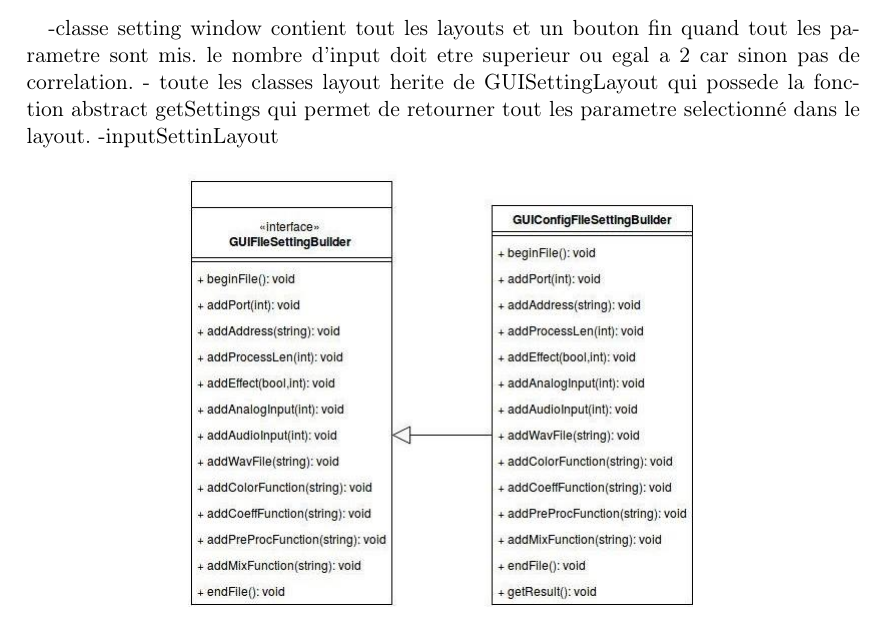
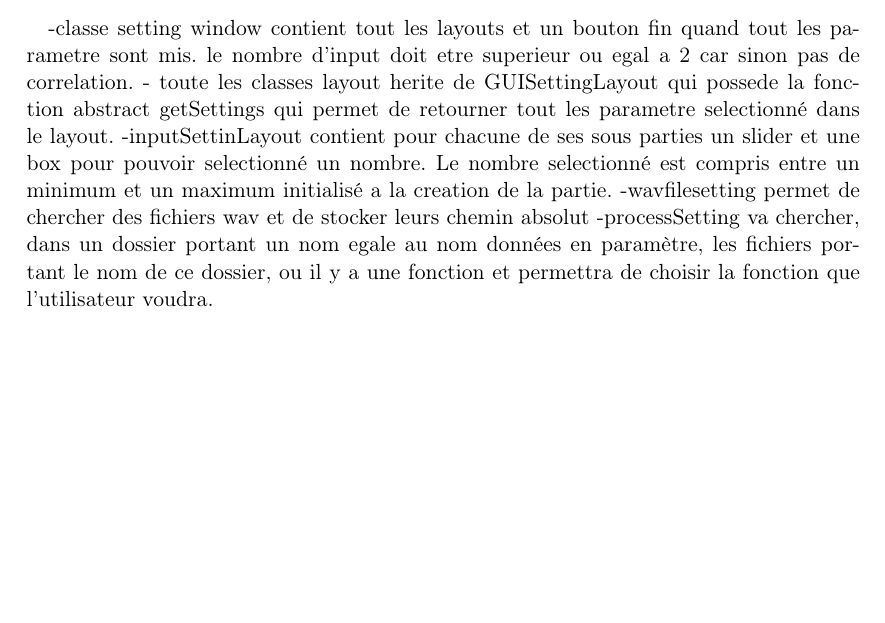
Before and after one commit to scrime-u-bordeaux/S8-PDP, a LaTeX document (doc/memoire/memoire.tex, which reads doc/memoire/Ajoutfct.tex): part of page 17 of 24, cut so that both start at the same text, the shorter picture padded with empty space. Compiled offline with pdfLaTeX.

Commit message:
modif ajoutfct.tex

```diff
--- a/doc/memoire/Ajoutfct.tex
+++ b/doc/memoire/Ajoutfct.tex
@@ -198,7 +198,17 @@ for(unsigned int i=0; i<context->audioOutChannels; i++){
  correlation.
  - toute les classes layout herite de GUISettingLayout qui possede la fonction
  abstract getSettings qui permet de retourner tout les parametre selectionné dans le layout.
- -inputSettinLayout
+ -inputSettinLayout contient pour chacune de ses sous parties un slider et une box
+ pour pouvoir selectionné un nombre. Le nombre selectionné est compris entre un
+ minimum et un maximum initialisé a la creation de la partie.
+ -wavfilesetting permet de chercher des fichiers wav et de stocker leurs chemin
+ absolut
+ -processSetting va chercher, dans un dossier portant un nom egale au nom données
+ en paramètre, les fichiers portant le nom de ce dossier, ou il y a une fonction
+ et permettra de choisir la fonction que l'utilisateur voudra.
+
+
+
  \begin{figure}[h]
   \centering
   \includegraphics[scale=0.5]{assets/umlBuilder.png}
```
